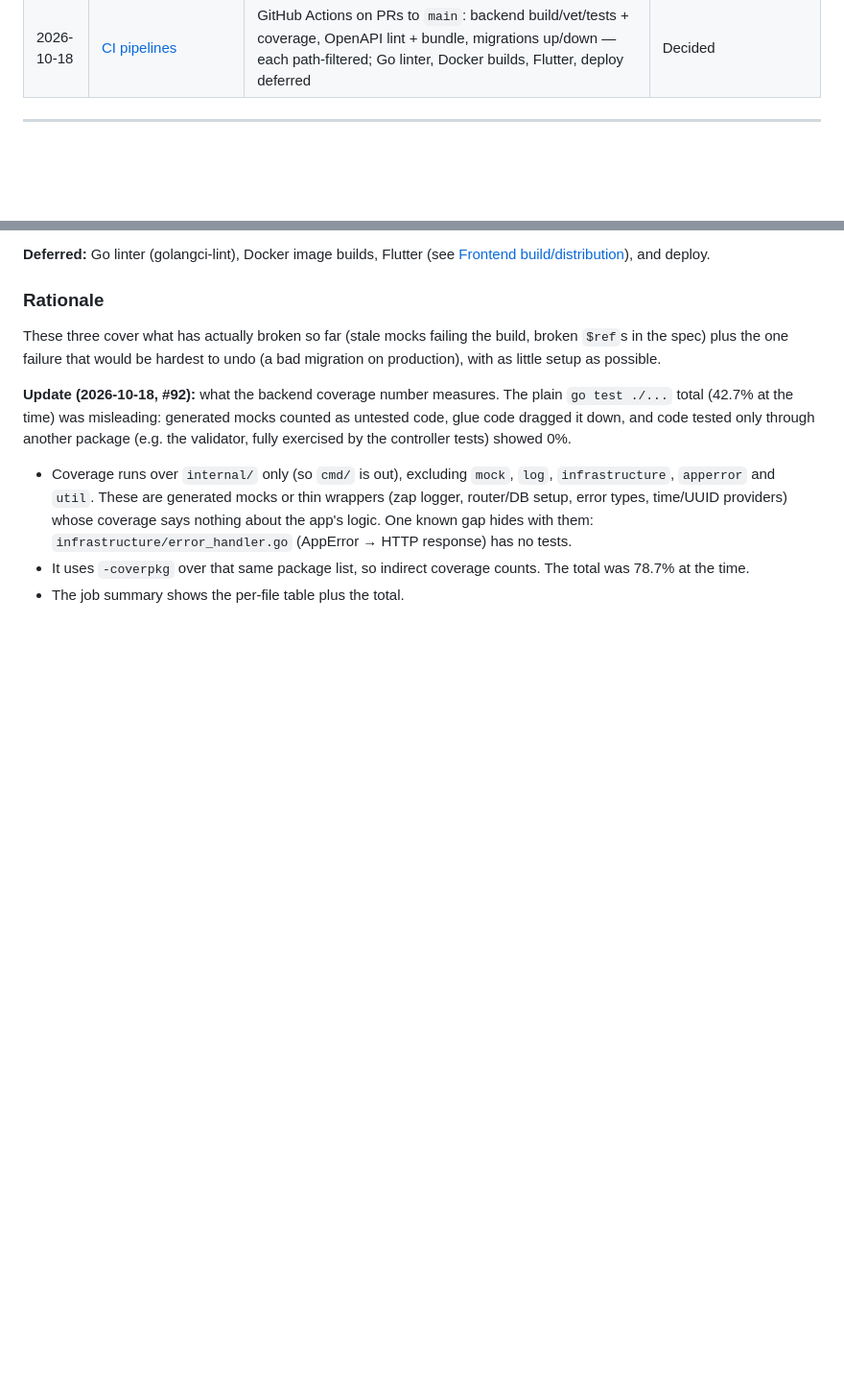
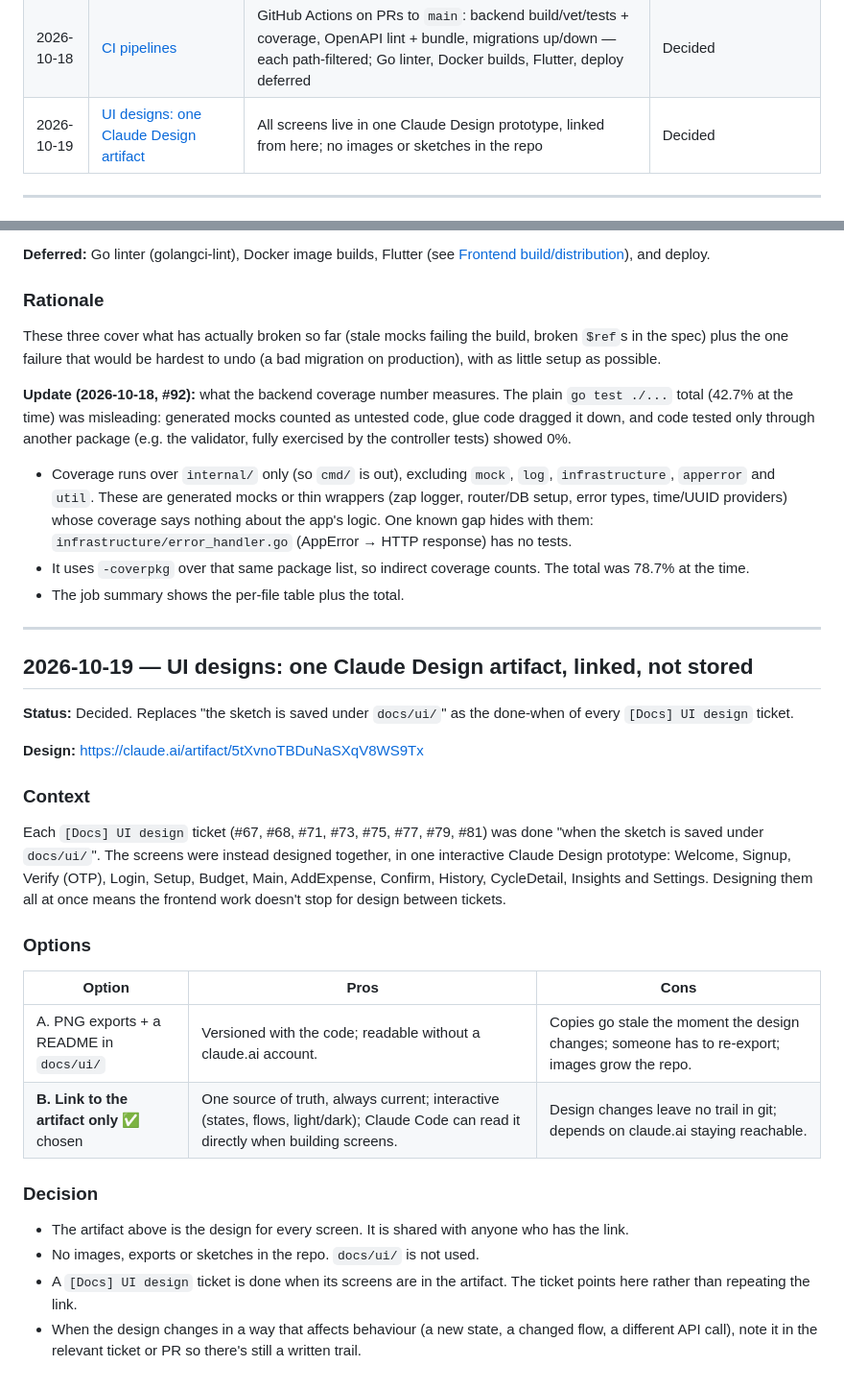
Before and after one commit to sabi1125/nokori, a Markdown page: docs/decisions.md, 2 parts joined by grey strips. Shown at 96% size. GitHub-like rendering; blank space fills up the shorter version.

Commit message:
docs: UI designs live in one Claude Design artifact
Record the decision to link the Claude Design prototype instead of
storing sketches under docs/ui/, and update the UI design ticket rule
in CLAUDE.md to match.

Fixes #67
Fixes #68
Fixes #71
Fixes #73
Fixes #75
Fixes #77
Fixes #79
Fixes #81

Co-Authored-By: Claude Opus 5.5 <noreply@anthropic.com>

```diff
--- a/docs/decisions.md
+++ b/docs/decisions.md
@@ -46,6 +46,7 @@ this document — the PRD/DDD already say *what* we're doing.
 | 2026-10-08 | [Email sender domain](#email-sender-domain) | Send from `noreply@nokori.dailycodingcompanion.quest` (subdomain of the existing DCC domain), permanently — no separate Nokori domain | Decided |
 | 2026-10-13 | [Verification code: attempt limit and resend limit](#verification-limits) | 5 wrong attempts invalidate a code (new `attempts` column); resend at most once per 60 seconds per user | Decided |
 | 2026-10-18 | [CI pipelines](#ci-pipelines) | GitHub Actions on PRs to `main`: backend build/vet/tests + coverage, OpenAPI lint + bundle, migrations up/down — each path-filtered; Go linter, Docker builds, Flutter, deploy deferred | Decided |
+| 2026-10-19 | [UI designs: one Claude Design artifact](#ui-designs) | All screens live in one Claude Design prototype, linked from here; no images or sketches in the repo | Decided |
 
 ---
 
@@ -1221,3 +1222,40 @@ validator, fully exercised by the controller tests) showed 0%.
 - It uses `-coverpkg` over that same package list, so indirect coverage
   counts. The total was 78.7% at the time.
 - The job summary shows the per-file table plus the total.
+
+---
+
+<a id="ui-designs"></a>
+## 2026-10-19 — UI designs: one Claude Design artifact, linked, not stored
+
+**Status:** Decided. Replaces "the sketch is saved under `docs/ui/`" as
+the done-when of every `[Docs] UI design` ticket.
+
+**Design:** https://claude.ai/artifact/5tXvnoTBDuNaSXqV8WS9Tx
+
+### Context
+
+Each `[Docs] UI design` ticket (#67, #68, #71, #73, #75, #77, #79, #81)
+was done "when the sketch is saved under `docs/ui/`". The screens were
+instead designed together, in one interactive Claude Design prototype:
+Welcome, Signup, Verify (OTP), Login, Setup, Budget, Main, AddExpense,
+Confirm, History, CycleDetail, Insights and Settings. Designing them all
+at once means the frontend work doesn't stop for design between tickets.
+
+### Options
+
+| Option | Pros | Cons |
+|---|---|---|
+| A. PNG exports + a README in `docs/ui/` | Versioned with the code; readable without a claude.ai account. | Copies go stale the moment the design changes; someone has to re-export; images grow the repo. |
+| **B. Link to the artifact only** ✅ chosen | One source of truth, always current; interactive (states, flows, light/dark); Claude Code can read it directly when building screens. | Design changes leave no trail in git; depends on claude.ai staying reachable. |
+
+### Decision
+
+- The artifact above is the design for every screen. It is shared with
+  anyone who has the link.
+- No images, exports or sketches in the repo. `docs/ui/` is not used.
+- A `[Docs] UI design` ticket is done when its screens are in the
+  artifact. The ticket points here rather than repeating the link.
+- When the design changes in a way that affects behaviour (a new state,
+  a changed flow, a different API call), note it in the relevant ticket
+  or PR so there's still a written trail.
```
Also changed, not shown: CLAUDE.md (+5 -2 lines).
